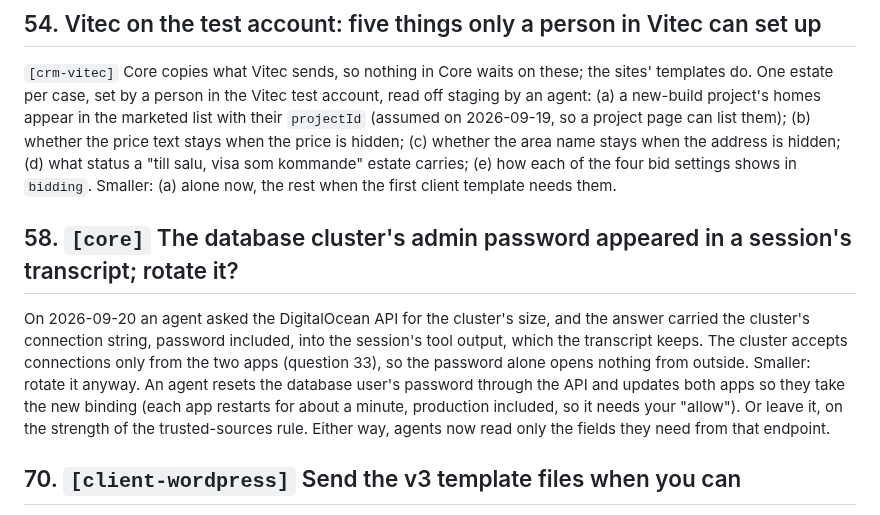
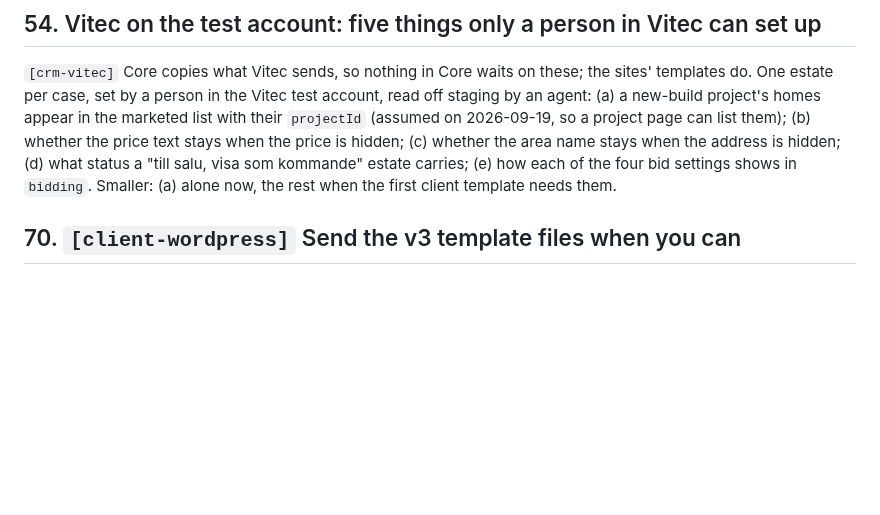
Before and after one commit to KowboyMedia/kowboy-core, a Markdown page: docs/open-questions.md, the part around the change. GitHub-like rendering; blank space fills up the shorter version.

Commit message:
The database password is not rotated (question 58, no)
Co-Authored-By: Claude Fable 5.1 <noreply@anthropic.com>
Claude-Session: https://claude.ai/code/session_01Poipw5hpyKEtU9tGd3zbJx

```diff
--- a/docs/open-questions.md
+++ b/docs/open-questions.md
@@ -32,17 +32,6 @@ an agent: (a) a new-build project's homes appear in the marketed list with their
 the price is hidden; (c) whether the area name stays when the address is hidden; (d) what status
 a "till salu, visa som kommande" estate carries; (e) how each of the four bid settings shows in
 `bidding`. Smaller: (a) alone now, the rest when the first client template needs them.
-
-## 58. `[core]` The database cluster's admin password appeared in a session's transcript; rotate it?
-
-On 2026-09-20 an agent asked the DigitalOcean API for the cluster's size, and the answer carried
-the cluster's connection string, password included, into the session's tool output, which the
-transcript keeps. The cluster accepts connections only from the two apps (question 33), so the
-password alone opens nothing from outside. Smaller: rotate it anyway. An agent resets the database
-user's password through the API and updates both apps so they take the new binding (each app
-restarts for about a minute, production included, so it needs your "allow"). Or leave it, on the
-strength of the trusted-sources rule. Either way, agents now read only the fields they need from
-that endpoint.
 
 ## 70. `[client-wordpress]` Send the v3 template files when you can
 
```
Also changed, not shown: docs/decisions.md (+1 -0 lines).
